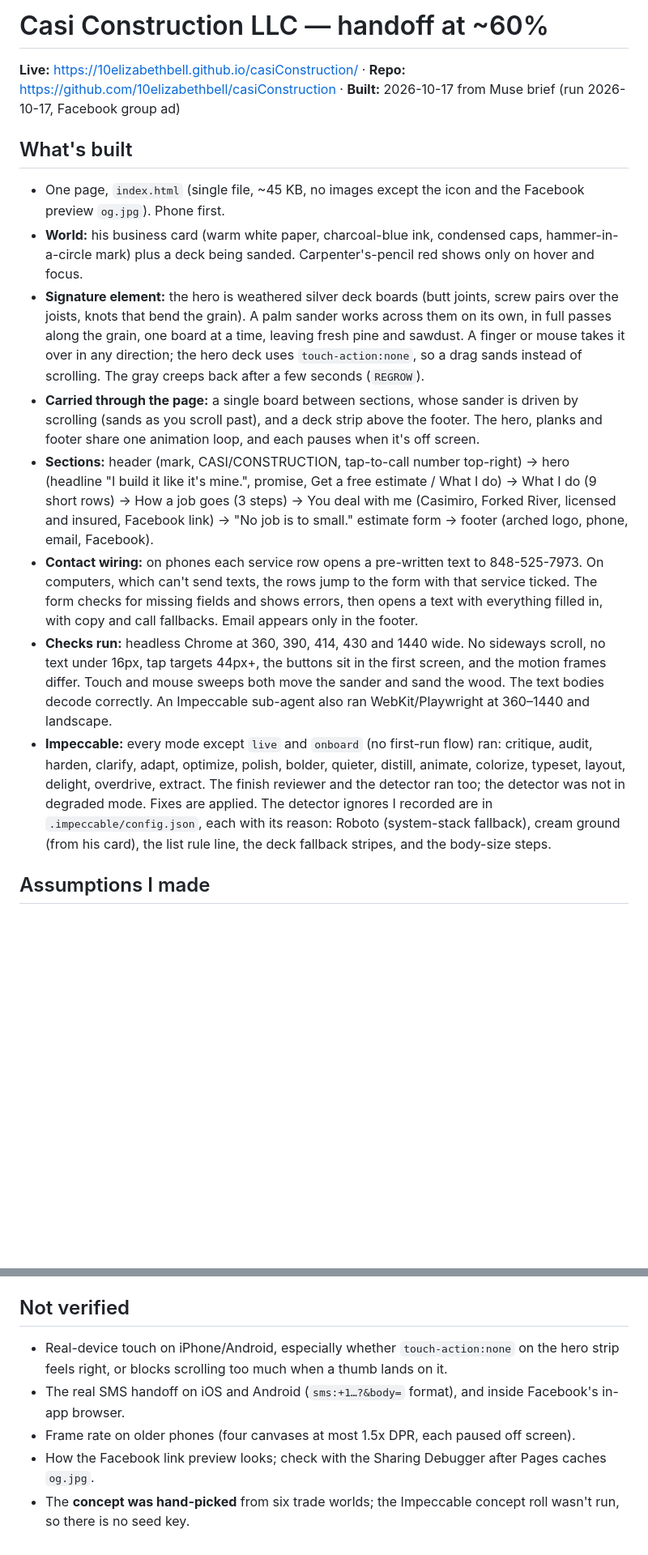
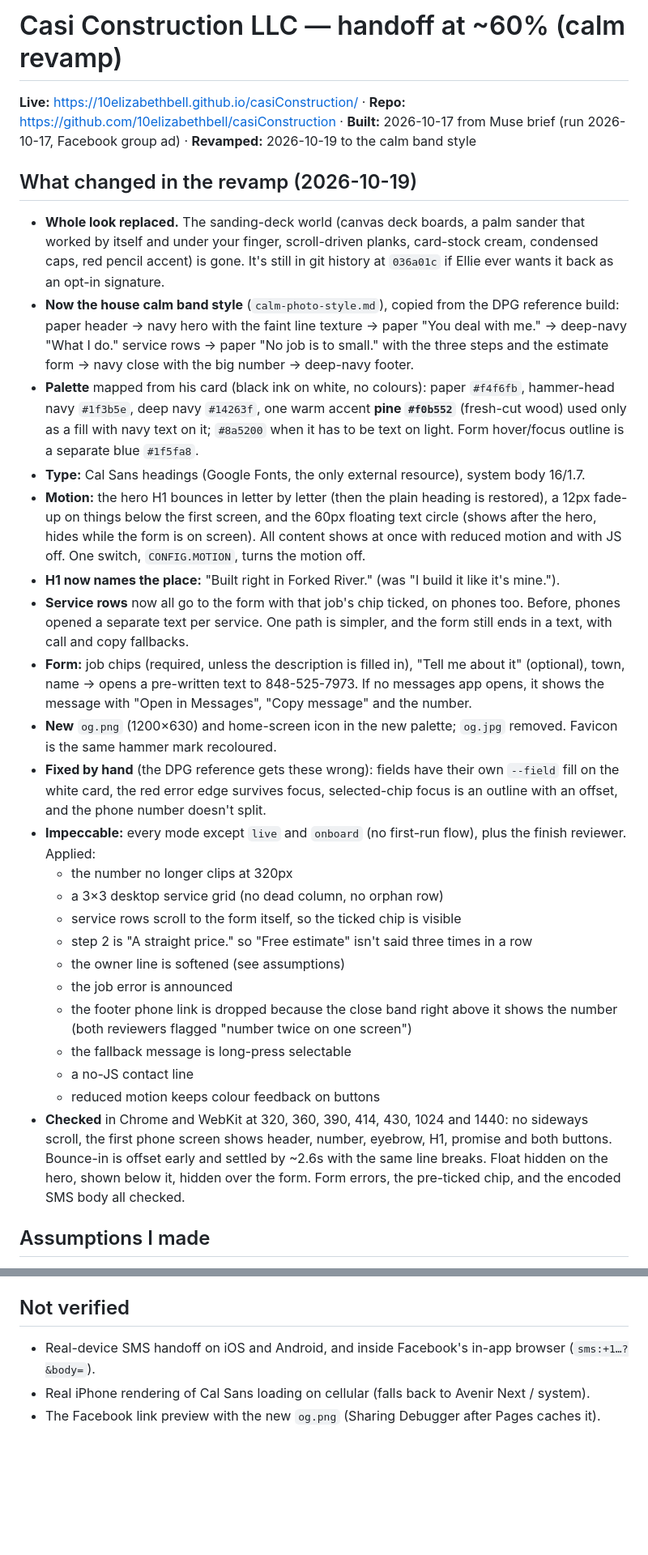
Before and after one commit to 10elizabethbell/casiConstruction, a Markdown page: HANDOFF.md, 2 parts joined by grey strips. Shown at 81% size. Rendered like a GitHub page; blank space fills up the shorter version.

```diff
--- a/HANDOFF.md
+++ b/HANDOFF.md
@@ -1,15 +1,29 @@
-# Casi Construction LLC — handoff at ~60%
+# Casi Construction LLC — handoff at ~60% (calm revamp)
 
-**Live:** https://10elizabethbell.github.io/casiConstruction/ · **Repo:** https://github.com/10elizabethbell/casiConstruction · **Built:** 2026-10-17 from Muse brief (run 2026-10-17, Facebook group ad)
+**Live:** https://10elizabethbell.github.io/casiConstruction/ · **Repo:** https://github.com/10elizabethbell/casiConstruction · **Built:** 2026-10-17 from Muse brief (run 2026-10-17, Facebook group ad) · **Revamped:** 2026-10-19 to the calm band style
 
-## What's built
-- One page, `index.html` (single file, ~45 KB, no images except the icon and the Facebook preview `og.jpg`). Phone first.
-- **World:** his business card (warm white paper, charcoal-blue ink, condensed caps, hammer-in-a-circle mark) plus a deck being sanded. Carpenter's-pencil red shows only on hover and focus.
-- **Signature element:** the hero is weathered silver deck boards (butt joints, screw pairs over the joists, knots that bend the grain). A palm sander works across them on its own, in full passes along the grain, one board at a time, leaving fresh pine and sawdust. A finger or mouse takes it over in any direction; the hero deck uses `touch-action:none`, so a drag sands instead of scrolling. The gray creeps back after a few seconds (`REGROW`).
-- **Carried through the page:** a single board between sections, whose sander is driven by scrolling (sands as you scroll past), and a deck strip above the footer. The hero, planks and footer share one animation loop, and each pauses when it's off screen.
-- **Sections:** header (mark, CASI/CONSTRUCTION, tap-to-call number top-right) → hero (headline "I build it like it's mine.", promise, Get a free estimate / What I do) → What I do (9 short rows) → How a job goes (3 steps) → You deal with me (Casimiro, Forked River, licensed and insured, Facebook link) → "No job is to small." estimate form → footer (arched logo, phone, email, Facebook).
-- **Contact wiring:** on phones each service row opens a pre-written text to 848-525-7973. On computers, which can't send texts, the rows jump to the form with that service ticked. The form checks for missing fields and shows errors, then opens a text with everything filled in, with copy and call fallbacks. Email appears only in the footer.
-- **Checks run:** headless Chrome at 360, 390, 414, 430 and 1440 wide. No sideways scroll, no text under 16px, tap targets 44px+, the buttons sit in the first screen, and the motion frames differ. Touch and mouse sweeps both move the sander and sand the wood. The text bodies decode correctly. An Impeccable sub-agent also ran WebKit/Playwright at 360–1440 and landscape.
-- **Impeccable:** every mode except `live` and `onboard` (no first-run flow) ran: critique, audit, harden, clarify, adapt, optimize, polish, bolder, quieter, distill, animate, colorize, typeset, layout, delight, overdrive, extract. The finish reviewer and the detector ran too; the detector was not in degraded mode. Fixes are applied. The detector ignores I recorded are in `.impeccable/config.json`, each with its reason: Roboto (system-stack fallback), cream ground (from his card), the list rule line, the deck fallback stripes, and the body-size steps.
+## What changed in the revamp (2026-10-19)
+- **Whole look replaced.** The sanding-deck world (canvas deck boards, a palm sander that worked by itself and under your finger, scroll-driven planks, card-stock cream, condensed caps, red pencil accent) is gone. It's still in git history at `036a01c` if Ellie ever wants it back as an opt-in signature.
+- **Now the house calm band style** (`calm-photo-style.md`), copied from the DPG reference build: paper header → navy hero with the faint line texture → paper "You deal with me." → deep-navy "What I do." service rows → paper "No job is to small." with the three steps and the estimate form → navy close with the big number → deep-navy footer.
+- **Palette** mapped from his card (black ink on white, no colours): paper `#f4f6fb`, hammer-head navy `#1f3b5e`, deep navy `#14263f`, one warm accent **pine `#f0b552`** (fresh-cut wood) used only as a fill with navy text on it; `#8a5200` when it has to be text on light. Form hover/focus outline is a separate blue `#1f5fa8`.
+- **Type:** Cal Sans headings (Google Fonts, the only external resource), system body 16/1.7.
+- **Motion:** the hero H1 bounces in letter by letter (then the plain heading is restored), a 12px fade-up on things below the first screen, and the 60px floating text circle (shows after the hero, hides while the form is on screen). All content shows at once with reduced motion and with JS off. One switch, `CONFIG.MOTION`, turns the motion off.
+- **H1 now names the place:** "Built right in Forked River." (was "I build it like it's mine.").
+- **Service rows** now all go to the form with that job's chip ticked, on phones too. Before, phones opened a separate text per service. One path is simpler, and the form still ends in a text, with call and copy fallbacks.
+- **Form:** job chips (required, unless the description is filled in), "Tell me about it" (optional), town, name → opens a pre-written text to 848-525-7973. If no messages app opens, it shows the message with "Open in Messages", "Copy message" and the number.
+- **New** `og.png` (1200×630) and home-screen icon in the new palette; `og.jpg` removed. Favicon is the same hammer mark recoloured.
+- **Fixed by hand** (the DPG reference gets these wrong): fields have their own `--field` fill on the white card, the red error edge survives focus, selected-chip focus is an outline with an offset, and the phone number doesn't split.
+- **Impeccable:** every mode except `live` and `onboard` (no first-run flow), plus the finish reviewer. Applied:
+  - the number no longer clips at 320px
+  - a 3×3 desktop service grid (no dead column, no orphan row)
+  - service rows scroll to the form itself, so the ticked chip is visible
+  - step 2 is "A straight price." so "Free estimate" isn't said three times in a row
+  - the owner line is softened (see assumptions)
+  - the job error is announced
+  - the footer phone link is dropped because the close band right above it shows the number (both reviewers flagged "number twice on one screen")
+  - the fallback message is long-press selectable
+  - a no-JS contact line
+  - reduced motion keeps colour feedback on buttons
+- **Checked** in Chrome and WebKit at 320, 360, 390, 414, 430, 1024 and 1440: no sideways scroll, the first phone screen shows header, number, eyebrow, H1, promise and both buttons. Bounce-in is offset early and settled by ~2.6s with the same line breaks. Float hidden on the hero, shown below it, hidden over the form. Form errors, the pre-ticked chip, and the encoded SMS body all checked.
 
 ## Assumptions I made
@@ -48,7 +68,5 @@
 
 ## Not verified
-- Real-device touch on iPhone/Android, especially whether `touch-action:none` on the hero strip feels right, or blocks scrolling too much when a thumb lands on it.
-- The real SMS handoff on iOS and Android (`sms:+1…?&body=` format), and inside Facebook's in-app browser.
-- Frame rate on older phones (four canvases at most 1.5x DPR, each paused off screen).
-- How the Facebook link preview looks; check with the Sharing Debugger after Pages caches `og.jpg`.
-- The **concept was hand-picked** from six trade worlds; the Impeccable concept roll wasn't run, so there is no seed key.
+- Real-device SMS handoff on iOS and Android, and inside Facebook's in-app browser (`sms:+1…?&body=`).
+- Real iPhone rendering of Cal Sans loading on cellular (falls back to Avenir Next / system).
+- The Facebook link preview with the new `og.png` (Sharing Debugger after Pages caches it).
```
Also changed, not shown: other parts of HANDOFF.md (+29 -23 lines).
